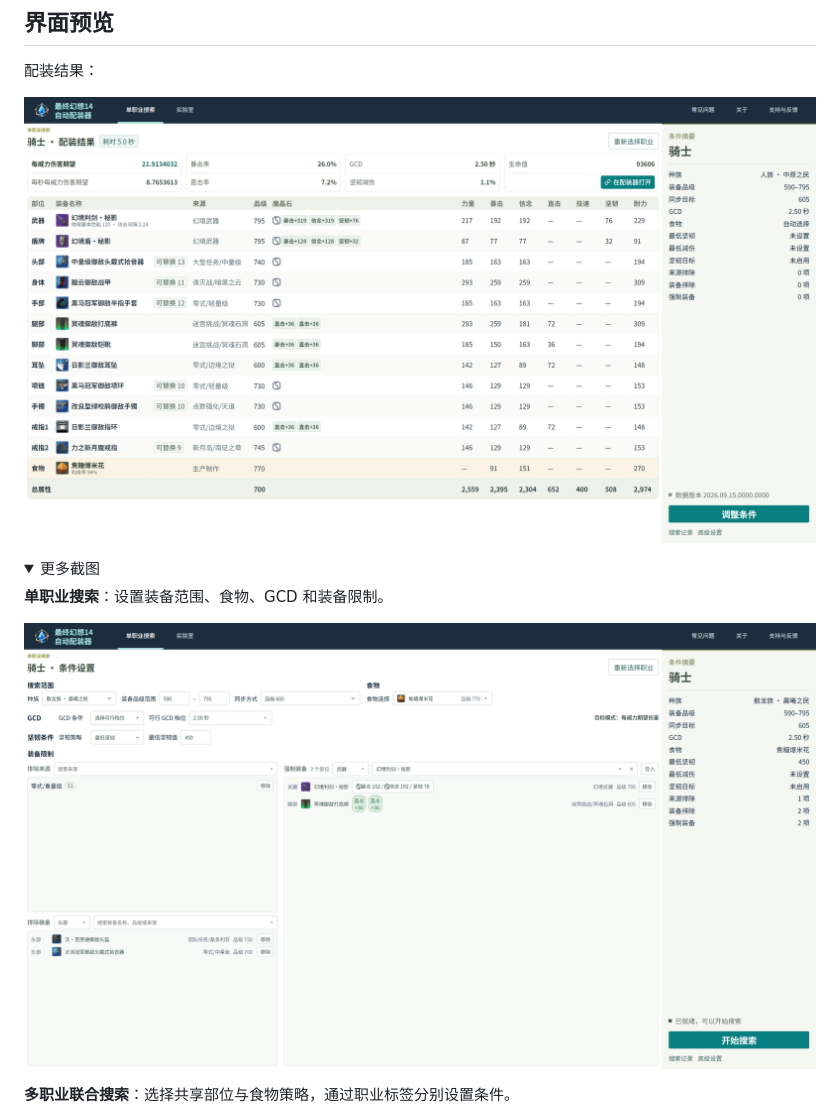
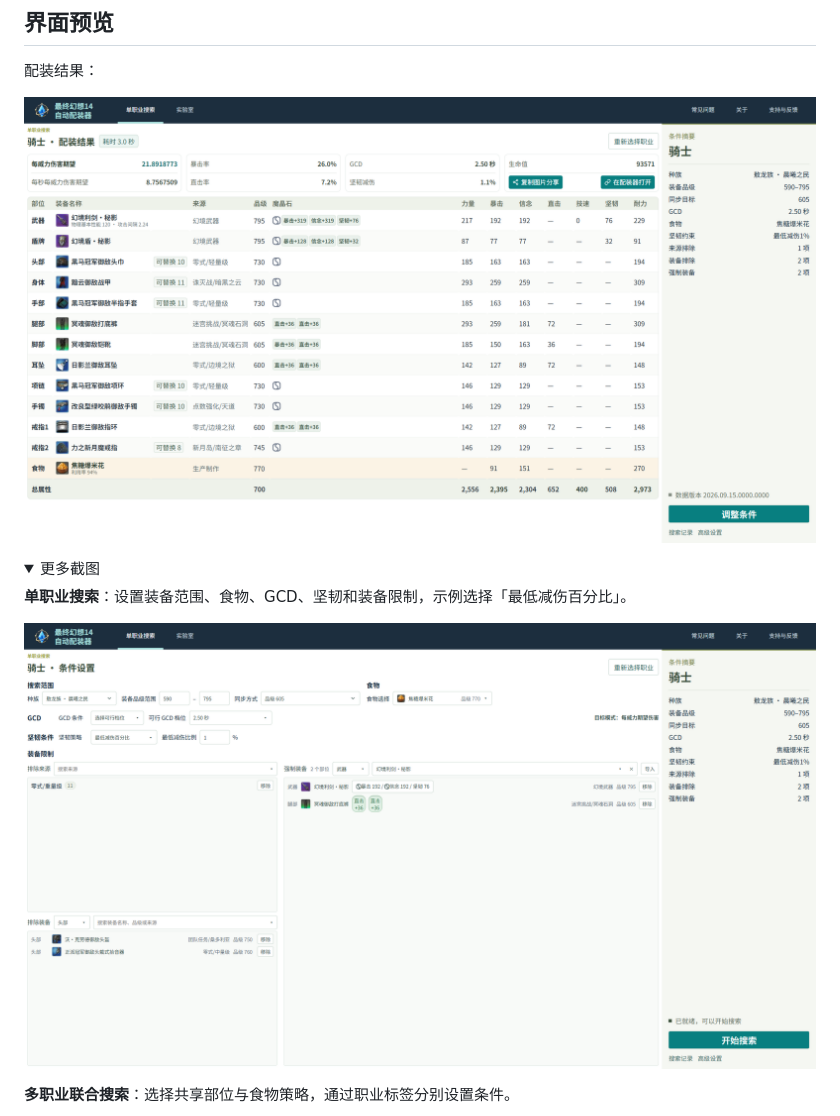
Before and after one commit to Yun-Shan/ffxiv-gearing-calc, a Markdown page: README.md, the part around one of its changes. GitHub-like rendering; pictures changed too: docs/images/search-result.png, docs/images/single-search.png; folded sections open.

Commit message:
docs: refresh README screenshots and tenacity example

```diff
--- a/README.md
+++ b/README.md
@@ -36,5 +36,5 @@
 <details>
 <summary>更多截图</summary>
 
-**单职业搜索**：设置装备范围、食物、GCD 和装备限制。
+**单职业搜索**：设置装备范围、食物、GCD、坚韧和装备限制，示例选择「最低减伤百分比」。
 
```
Also changed, not shown: other parts of README.md (+2 -2 lines).
